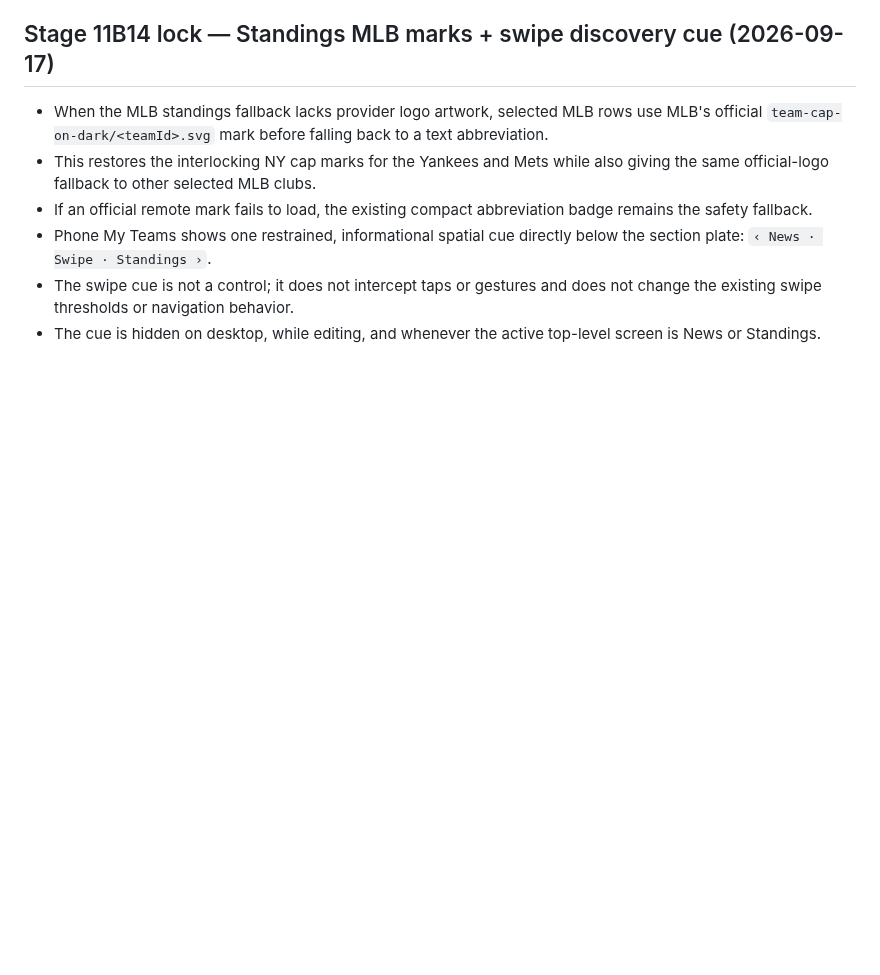
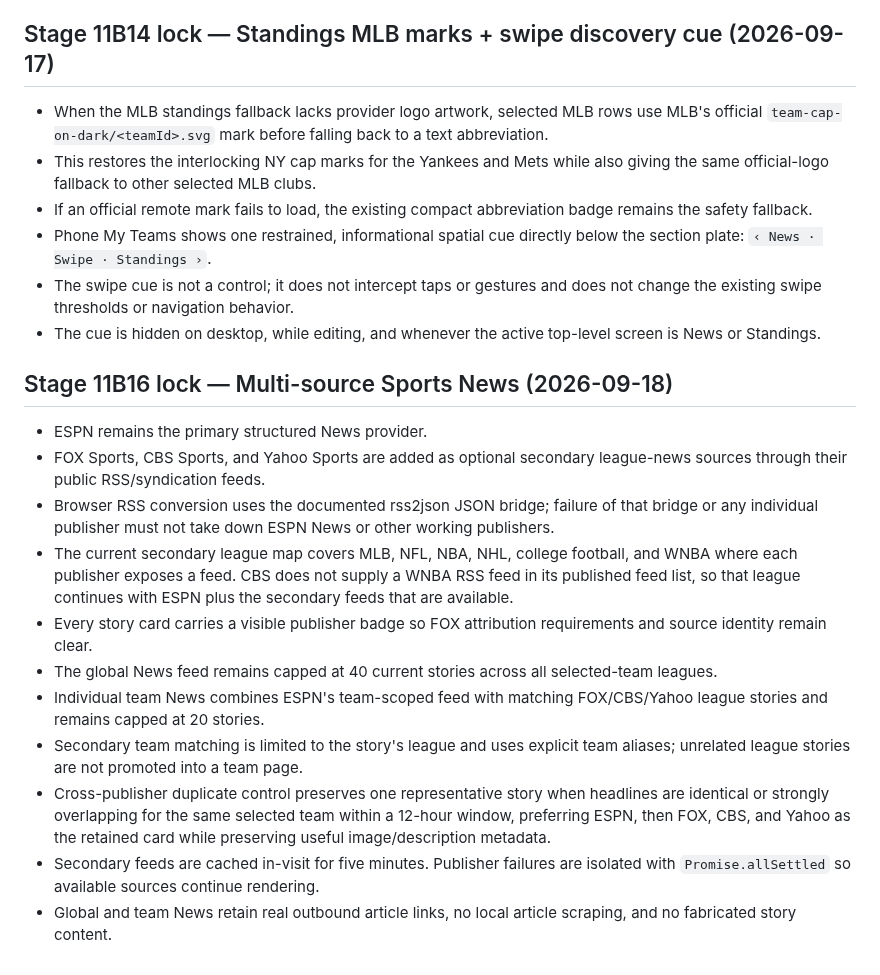
Before and after one commit to phshbone/bills-scoreboard-, a Markdown page: SCOREBOARD-LOCK.md, the part around the change. GitHub-like rendering; blank space fills up the shorter version.

Commit message:
Stage 11B16: lock multi-source Sports News behavior

```diff
--- a/SCOREBOARD-LOCK.md
+++ b/SCOREBOARD-LOCK.md
@@ -232,3 +232,17 @@ Deep game-strategy analysis combining play-by-play, statistical context, manager
 - Phone My Teams shows one restrained, informational spatial cue directly below the section plate: `‹ News · Swipe · Standings ›`.
 - The swipe cue is not a control; it does not intercept taps or gestures and does not change the existing swipe thresholds or navigation behavior.
 - The cue is hidden on desktop, while editing, and whenever the active top-level screen is News or Standings.
+
+
+## Stage 11B16 lock — Multi-source Sports News (2026-09-18)
+- ESPN remains the primary structured News provider.
+- FOX Sports, CBS Sports, and Yahoo Sports are added as optional secondary league-news sources through their public RSS/syndication feeds.
+- Browser RSS conversion uses the documented rss2json JSON bridge; failure of that bridge or any individual publisher must not take down ESPN News or other working publishers.
+- The current secondary league map covers MLB, NFL, NBA, NHL, college football, and WNBA where each publisher exposes a feed. CBS does not supply a WNBA RSS feed in its published feed list, so that league continues with ESPN plus the secondary feeds that are available.
+- Every story card carries a visible publisher badge so FOX attribution requirements and source identity remain clear.
+- The global News feed remains capped at 40 current stories across all selected-team leagues.
+- Individual team News combines ESPN's team-scoped feed with matching FOX/CBS/Yahoo league stories and remains capped at 20 stories.
+- Secondary team matching is limited to the story's league and uses explicit team aliases; unrelated league stories are not promoted into a team page.
+- Cross-publisher duplicate control preserves one representative story when headlines are identical or strongly overlapping for the same selected team within a 12-hour window, preferring ESPN, then FOX, CBS, and Yahoo as the retained card while preserving useful image/description metadata.
+- Secondary feeds are cached in-visit for five minutes. Publisher failures are isolated with `Promise.allSettled` so available sources continue rendering.
+- Global and team News retain real outbound article links, no local article scraping, and no fabricated story content.
```
